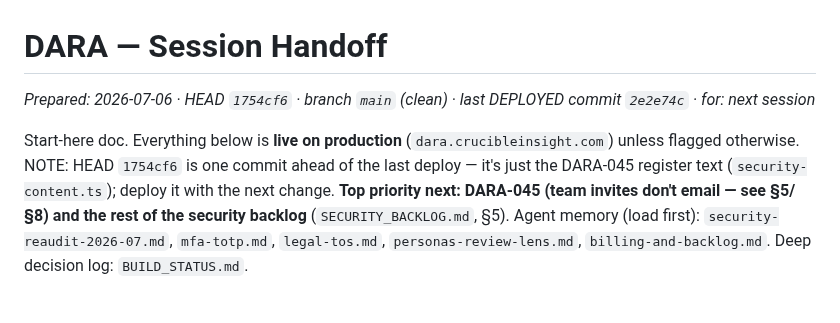
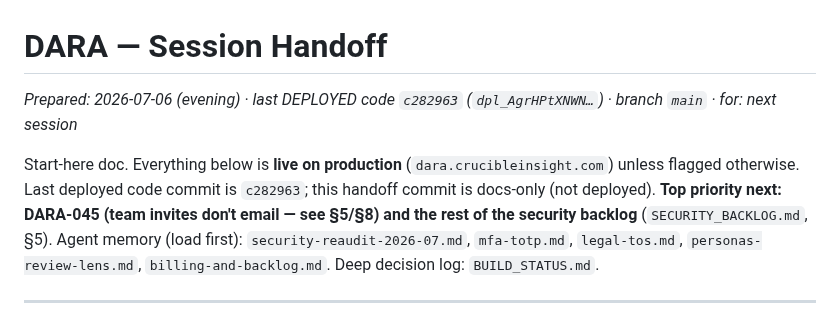
Before and after one commit to nzgq4j/ci-dara, a Markdown page: SESSION_HANDOFF.md, the part around one of its changes. GitHub-like rendering.

```diff
--- a/SESSION_HANDOFF.md
+++ b/SESSION_HANDOFF.md
@@ -1,10 +1,9 @@
 # DARA — Session Handoff
 
-_Prepared: 2026-07-06 · HEAD `1754cf6` · branch `main` (clean) · last DEPLOYED commit `2e2e74c` · for: next session_
+_Prepared: 2026-07-06 (evening) · last DEPLOYED code `c282963` (`dpl_AgrHPtXNWN…`) · branch `main` · for: next session_
 
 Start-here doc. Everything below is **live on production** (`dara.crucibleinsight.com`) unless flagged
-otherwise. NOTE: HEAD `1754cf6` is one commit ahead of the last deploy — it's just the DARA-045 register
-text (`security-content.ts`); deploy it with the next change. **Top priority next: DARA-045 (team invites
+otherwise. Last deployed code commit is `c282963`; this handoff commit is docs-only (not deployed). **Top priority next: DARA-045 (team invites
 don't email — see §5/§8) and the rest of the security backlog** (`SECURITY_BACKLOG.md`, §5). Agent memory
 (load first): `security-reaudit-2026-07.md`, `mfa-totp.md`, `legal-tos.md`, `personas-review-lens.md`,
 `billing-and-backlog.md`. Deep decision log: `BUILD_STATUS.md`.
```
Also changed, not shown: other parts of SESSION_HANDOFF.md (+26 -12 lines), BUILD_STATUS.md (+33 -1 lines).
